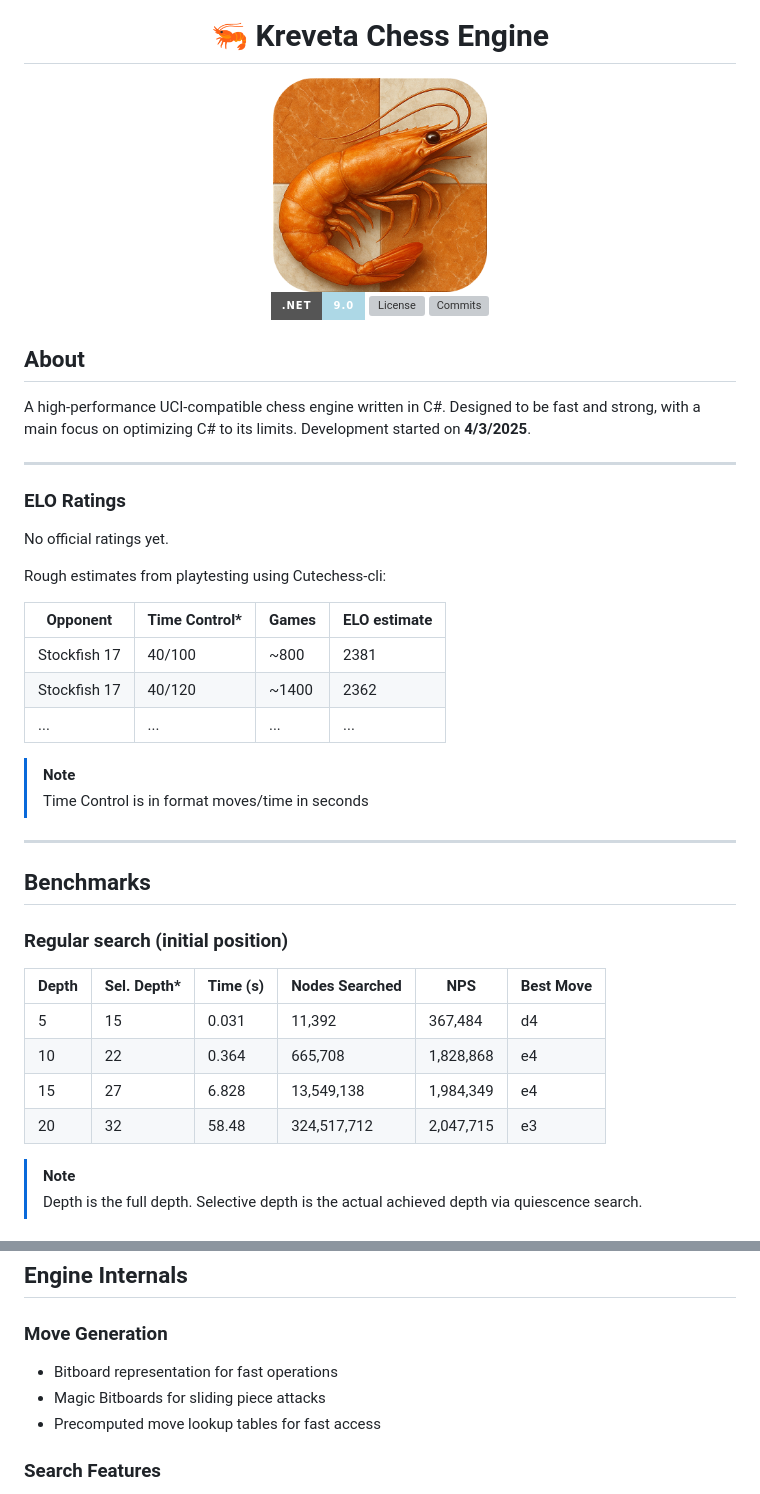
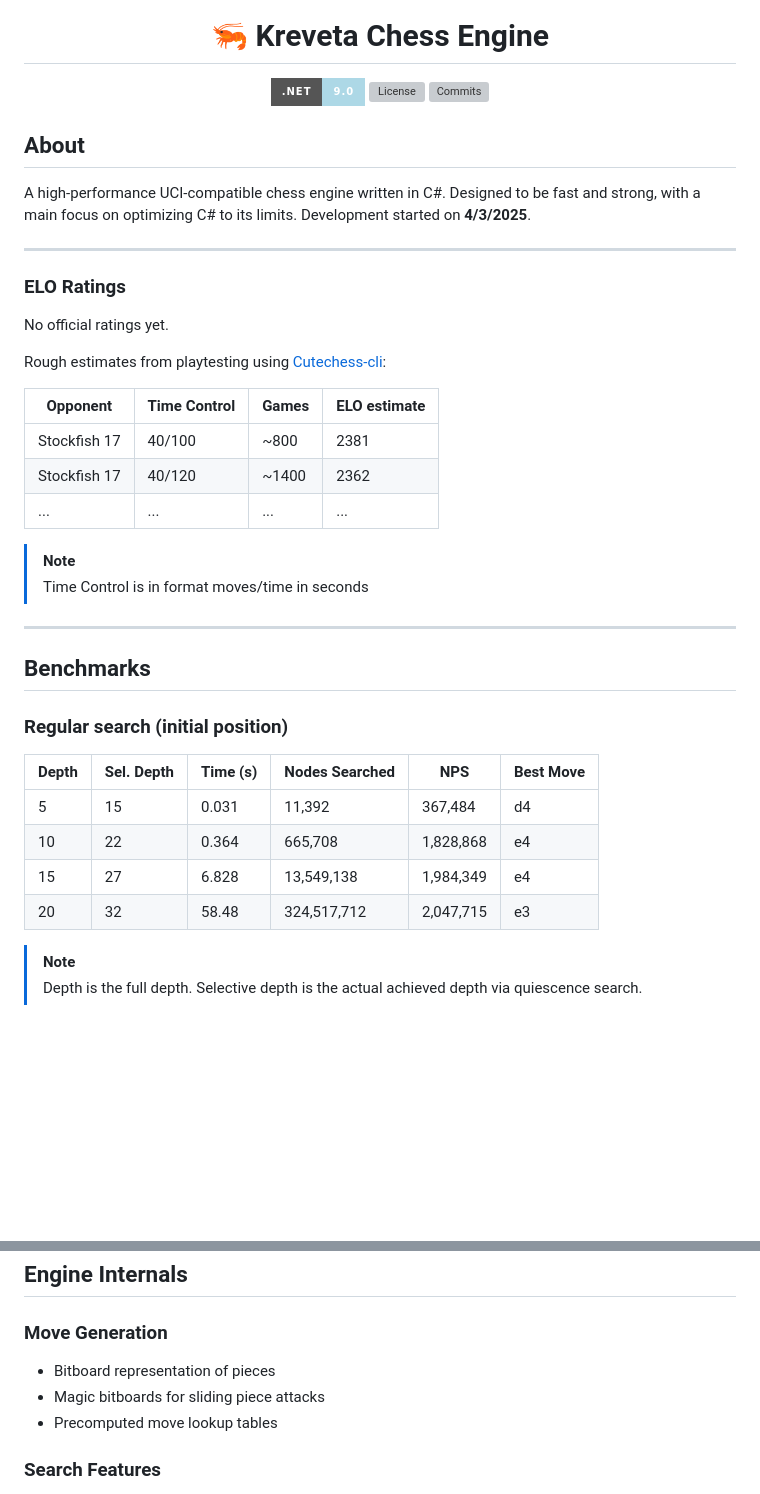
Before and after one commit to ZlomenyMesic/Kreveta, a Markdown page: README.md, 2 parts joined by grey strips. Rendered like a GitHub page; badges without logos; blank space fills up the shorter version; grey boxes are pictures that could not be loaded.

Commit message:
istg ts the last readme commit

```diff
--- a/README.md
+++ b/README.md
@@ -3,6 +7,4 @@
 # 🦐 Kreveta Chess Engine
-
-<img src="Docs/KrevetaLogo.png" alt="Logo" width="30%">
 
 ![.NET](https://img.shields.io/badge/.NET-9.0-lightblue?style=for-the-badge)
 ![License](https://img.shields.io/github/license/ZlomenyMesic/Kreveta?style=for-the-badge&label=license&color=lightgreen)
@@ -21,13 +23,13 @@ Designed to be fast and strong, with a main focus on optimizing C# to its limits
 
 No official ratings yet.
 
-Rough estimates from playtesting using Cutechess-cli:
+Rough estimates from playtesting using [Cutechess-cli](https://github.com/cutechess/cutechess):
 
-| Opponent        | Time Control* | Games   | ELO estimate |
-|-----------------|---------------|---------|--------------|
-| Stockfish 17    | 40/100        | ~800    | 2381         |
-| Stockfish 17    | 40/120        | ~1400   | 2362         |
-| ...             | ...           | ...     | ...          |
+| Opponent        | Time Control | Games   | ELO estimate |
+|-----------------|--------------|---------|--------------|
+| Stockfish 17    | 40/100       | ~800    | 2381         |
+| Stockfish 17    | 40/120       | ~1400   | 2362         |
+| ...             | ...          | ...     | ...          |
 
 > [!NOTE]
 > Time Control is in format moves/time in seconds
@@ -38,12 +40,12 @@ Rough estimates from playtesting using Cutechess-cli:
 
 ### Regular search (initial position)
 
-| Depth | Sel. Depth* | Time (s) | Nodes Searched | NPS       | Best Move |
-|-------|-------------|----------|----------------|-----------|-----------|
-| 5     | 15          | 0.031    | 11,392         | 367,484   | d4        |
-| 10    | 22          | 0.364    | 665,708        | 1,828,868 | e4        |
-| 15    | 27          | 6.828    | 13,549,138     | 1,984,349 | e4        |
-| 20    | 32          | 58.48    | 324,517,712    | 2,047,715 | e3        |
+| Depth | Sel. Depth | Time (s) | Nodes Searched | NPS       | Best Move |
+|-------|------------|----------|----------------|-----------|-----------|
+| 5     | 15         | 0.031    | 11,392         | 367,484   | d4        |
+| 10    | 22         | 0.364    | 665,708        | 1,828,868 | e4        |
+| 15    | 27         | 6.828    | 13,549,138     | 1,984,349 | e4        |
+| 20    | 32         | 58.48    | 324,517,712    | 2,047,715 | e3        |
 
 > [!NOTE]
 > Depth is the full depth. Selective depth is the actual achieved depth via quiescence search.
@@ -66,9 +68,9 @@ Rough estimates from playtesting using Cutechess-cli:
 
 ### Move Generation
 
-- Bitboard representation for fast operations
-- Magic Bitboards for sliding piece attacks
-- Precomputed move lookup tables for fast access
+- Bitboard representation of pieces
+- Magic bitboards for sliding piece attacks
+- Precomputed move lookup tables
 
 ### Search Features
 
```
Also changed, not shown: other parts of README.md (+7 -3 lines).
